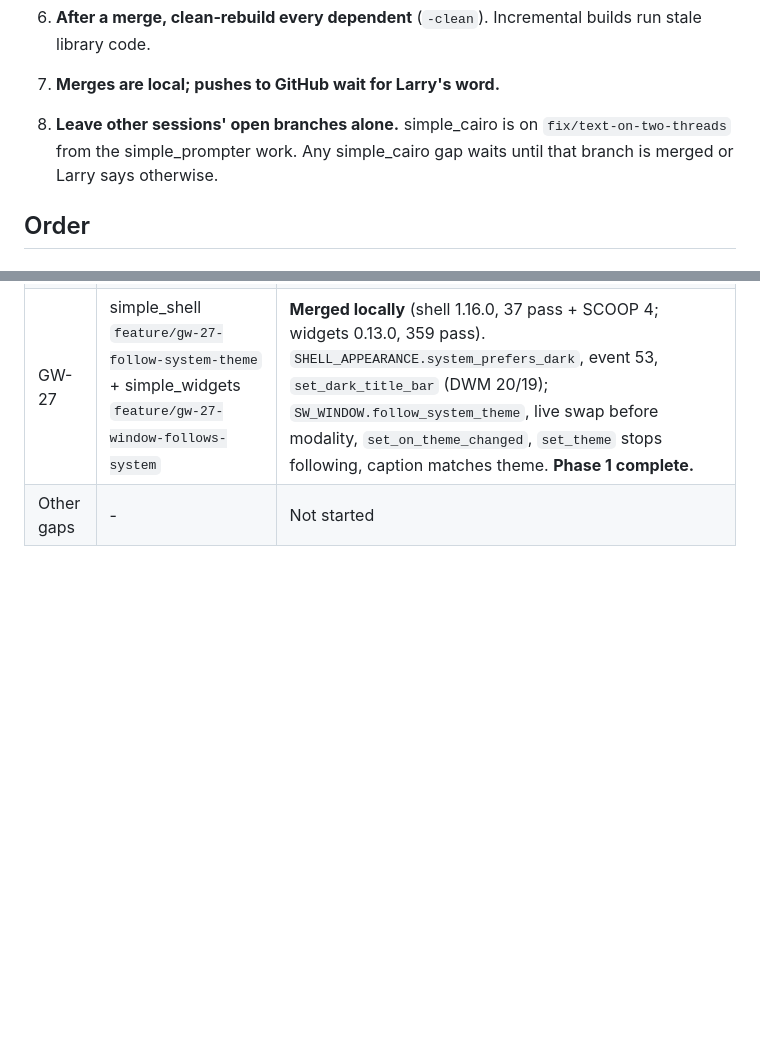
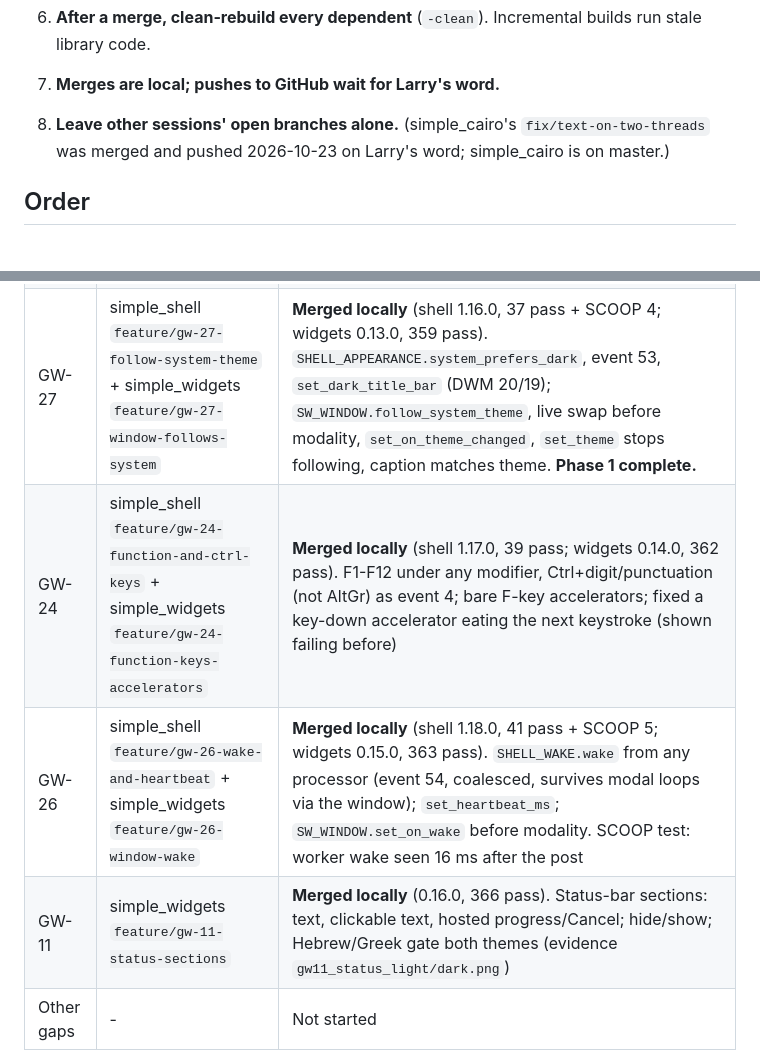
Before and after one commit to simple-eiffel/simple_bible, a Markdown page: .eiffel-workflow/gui/02-GAP-PROGRAM.md, 2 parts joined by grey strips. Drawn GitHub-style; blank space fills up the shorter version.

Commit message:
Research 15: pointer to the GOBO session's grammar-parser spike; tracker: GW-24, GW-26, GW-11 done
Co-Authored-By: Claude Opus 5.5 <noreply@anthropic.com>

```diff
--- a/.eiffel-workflow/gui/02-GAP-PROGRAM.md
+++ b/.eiffel-workflow/gui/02-GAP-PROGRAM.md
@@ -21,7 +21,7 @@
 5. **No windows on Larry's desktop.** All GUI tests run headless and offscreen.
 6. **After a merge, clean-rebuild every dependent** (`-clean`). Incremental builds run stale library code.
 7. **Merges are local; pushes to GitHub wait for Larry's word.**
-8. **Leave other sessions' open branches alone.** simple_cairo is on `fix/text-on-two-threads` from the simple_prompter work. Any simple_cairo gap waits until that branch is merged or Larry says otherwise.
+8. **Leave other sessions' open branches alone.** (simple_cairo's `fix/text-on-two-threads` was merged and pushed 2026-10-23 on Larry's word; simple_cairo is on master.)
 
 ## Order
 
@@ -87,6 +87,9 @@
 | GW-02b | simple_widgets `feature/gw-02b-aligned-widgets` | **Merged locally** (0.11.0). 352 pass. Text box, paragraph list and label alignment; gutter on the reading side; evidence `gw02_verses_light/dark.png` |
 | GW-03 | simple_widgets `feature/gw-03-pointed-polytonic` | **Merged locally** (0.12.0). 356 pass. `set_script_face` and `set_small_script_face`; Noto Serif Hebrew/Noto Serif OFL fixtures; 14-40 px no tofu, marks attach; MapM no-break space never splits from paseq; at 14 px the regular face's points go grey, so below 18 px Hebrew uses the true Medium face (GDI weight 500 does not reach it); evidence `gw03_specimen_light/dark.png` |
 | GW-27 | simple_shell `feature/gw-27-follow-system-theme` + simple_widgets `feature/gw-27-window-follows-system` | **Merged locally** (shell 1.16.0, 37 pass + SCOOP 4; widgets 0.13.0, 359 pass). `SHELL_APPEARANCE.system_prefers_dark`, event 53, `set_dark_title_bar` (DWM 20/19); `SW_WINDOW.follow_system_theme`, live swap before modality, `set_on_theme_changed`, `set_theme` stops following, caption matches theme. **Phase 1 complete.** |
+| GW-24 | simple_shell `feature/gw-24-function-and-ctrl-keys` + simple_widgets `feature/gw-24-function-keys-accelerators` | **Merged locally** (shell 1.17.0, 39 pass; widgets 0.14.0, 362 pass). F1-F12 under any modifier, Ctrl+digit/punctuation (not AltGr) as event 4; bare F-key accelerators; fixed a key-down accelerator eating the next keystroke (shown failing before) |
+| GW-26 | simple_shell `feature/gw-26-wake-and-heartbeat` + simple_widgets `feature/gw-26-window-wake` | **Merged locally** (shell 1.18.0, 41 pass + SCOOP 5; widgets 0.15.0, 363 pass). `SHELL_WAKE.wake` from any processor (event 54, coalesced, survives modal loops via the window); `set_heartbeat_ms`; `SW_WINDOW.set_on_wake` before modality. SCOOP test: worker wake seen 16 ms after the post |
+| GW-11 | simple_widgets `feature/gw-11-status-sections` | **Merged locally** (0.16.0, 366 pass). Status-bar sections: text, clickable text, hosted progress/Cancel; hide/show; Hebrew/Greek gate both themes (evidence `gw11_status_light/dark.png`) |
 | Other gaps | - | Not started |
 
 **Clients to rebuild `-clean` before their next build** (simple_widgets 0.9-0.11, simple_shaping 0.2-0.4): simple_chat, simple_narrate, simple_ocr_capture, simple_prompter, simple_taskman and anything else on simple_widgets. Apps that attach a shaping kit now shape ALL their text through the painter.
```
Also changed, not shown: .eiffel-workflow/research/15-REFERENCE PARSER (Gobo grammar spike) - POINTER.md (added, +35 -0 lines).
